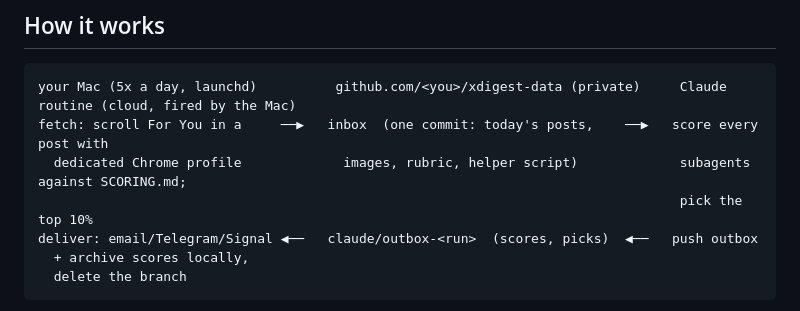
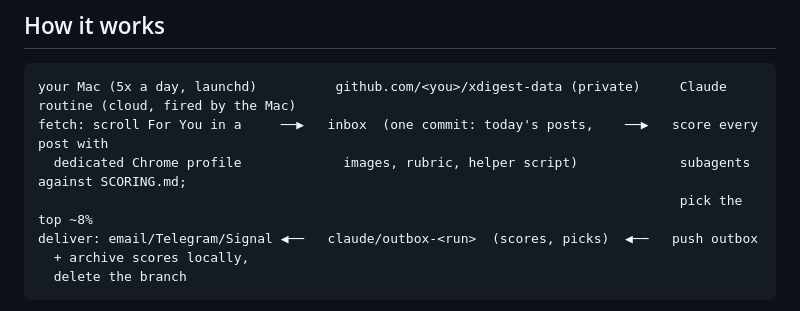
Before and after one commit to ahh/ahh-toys, a Markdown page: xdigest/README.md, the part around the change. Rendered like a GitHub page.

Commit message:
xdigest: README diagram says ~8%
Co-Authored-By: Claude Opus 5.5 <noreply@anthropic.com>

```diff
--- a/xdigest/README.md
+++ b/xdigest/README.md
@@ -25,7 +25,7 @@ your own risk.
 your Mac (5x a day, launchd)          github.com/<you>/xdigest-data (private)     Claude routine (cloud, fired by the Mac)
 fetch: scroll For You in a     ──▶   inbox  (one commit: today's posts,    ──▶   score every post with
   dedicated Chrome profile             images, rubric, helper script)             subagents against SCORING.md;
-                                                                                  pick the top 10%
+                                                                                  pick the top ~8%
 deliver: email/Telegram/Signal ◀──   claude/outbox-<run>  (scores, picks)  ◀──   push outbox
   + archive scores locally,
   delete the branch
```
